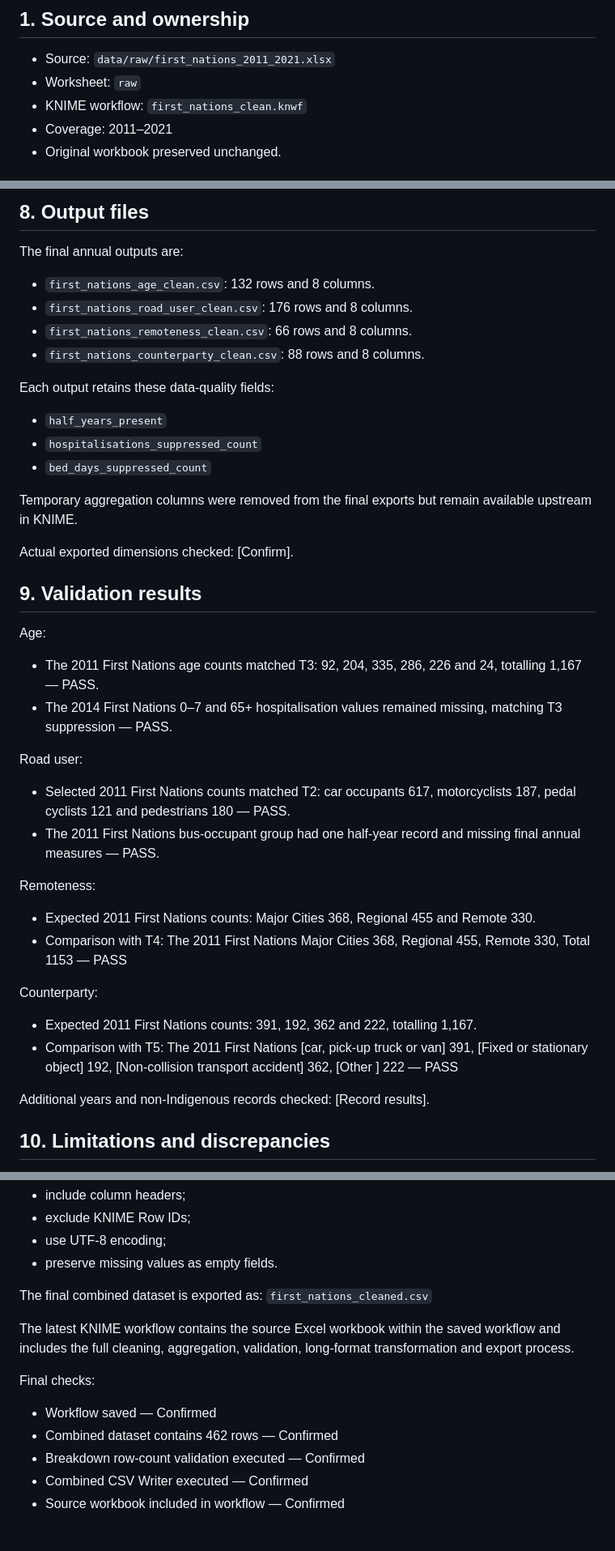
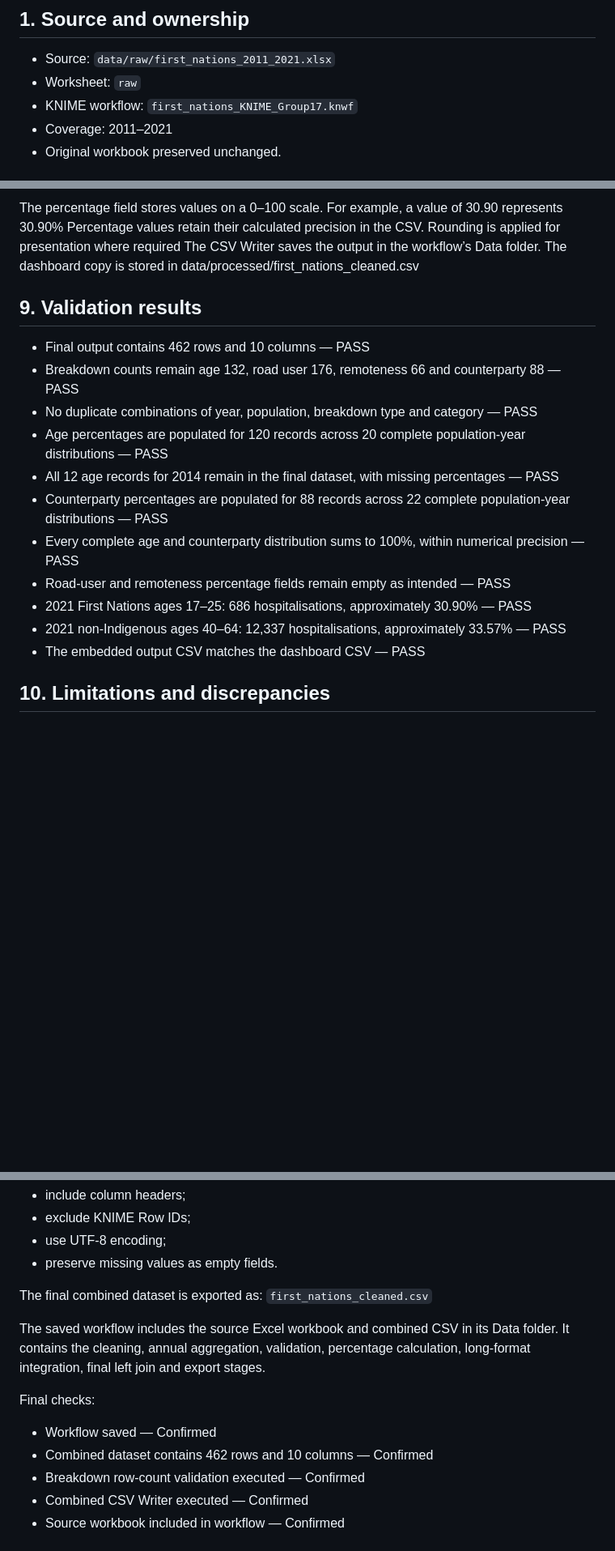
Before and after one commit to melodyleww/hospitalised_injuries_dashboard, a Markdown page: data/processed/cleaning_log_first_nations.md, 3 parts joined by grey strips. Shown at 81% size. Drawn GitHub-style; blank space fills up the shorter version.

```diff
--- a/data/processed/cleaning_log_first_nations.md
+++ b/data/processed/cleaning_log_first_nations.md
@@ -4,7 +4,7 @@
 
 - Source: `data/raw/first_nations_2011_2021.xlsx`
 - Worksheet: `raw`
-- KNIME workflow: `first_nations_clean.knwf`
+- KNIME workflow: `first_nations_KNIME_Group17.knwf`
 - Coverage: 2011–2021
 - Original workbook preserved unchanged.
 
@@ -126,46 +164,21 @@ The resulting branch dimensions were:
 
-## 8. Output files
-
-The final annual outputs are:
-
-- `first_nations_age_clean.csv`: 132 rows and 8 columns.
-- `first_nations_road_user_clean.csv`: 176 rows and 8 columns.
-- `first_nations_remoteness_clean.csv`: 66 rows and 8 columns.
-- `first_nations_counterparty_clean.csv`: 88 rows and 8 columns.
-
-Each output retains these data-quality fields:
-
-- `half_years_present`
-- `hospitalisations_suppressed_count`
-- `bed_days_suppressed_count`
-
-Temporary aggregation columns were removed from the final exports but remain available upstream in KNIME.
-
-Actual exported dimensions checked: [Confirm].
+The percentage field stores values on a 0–100 scale. For example, a value of 30.90 represents 30.90%
+Percentage values retain their calculated precision in the CSV. Rounding is applied for presentation where required
+The CSV Writer saves the output in the workflow’s Data folder. The dashboard copy is stored in data/processed/first_nations_cleaned.csv
 
 ## 9. Validation results
 
-Age:
-
-- The 2011 First Nations age counts matched T3: 92, 204, 335, 286, 226 and 24, totalling 1,167 — PASS.
-- The 2014 First Nations 0–7 and 65+ hospitalisation values remained missing, matching T3 suppression — PASS.
-
-Road user:
-
-- Selected 2011 First Nations counts matched T2: car occupants 617, motorcyclists 187, pedal cyclists 121 and pedestrians 180 — PASS.
-- The 2011 First Nations bus-occupant group had one half-year record and missing final annual measures — PASS.
-
-Remoteness:
-
-- Expected 2011 First Nations counts: Major Cities 368, Regional 455 and Remote 330.
-- Comparison with T4: The 2011 First Nations Major Cities 368, Regional 455, Remote 330, Total 1153 — PASS
-
-Counterparty:
-
-- Expected 2011 First Nations counts: 391, 192, 362 and 222, totalling 1,167.
-- Comparison with T5: The 2011 First Nations [car, pick-up truck or van] 391, [Fixed or stationary object] 192, [Non-collision transport accident] 362, [Other ] 222 — PASS
-
-Additional years and non-Indigenous records checked: [Record results].
+- Final output contains 462 rows and 10 columns — PASS
+- Breakdown counts remain age 132, road user 176, remoteness 66 and counterparty 88 — PASS
+- No duplicate combinations of year, population, breakdown type and category — PASS
+- Age percentages are populated for 120 records across 20 complete population-year distributions — PASS
+- All 12 age records for 2014 remain in the final dataset, with missing percentages — PASS
+- Counterparty percentages are populated for 88 records across 22 complete population-year distributions — PASS
+- Every complete age and counterparty distribution sums to 100%, within numerical precision — PASS
+- Road-user and remoteness percentage fields remain empty as intended — PASS
+- 2021 First Nations ages 17–25: 686 hospitalisations, approximately 30.90% — PASS
+- 2021 non-Indigenous ages 40–64: 12,337 hospitalisations, approximately 33.57% — PASS
+- The embedded output CSV matches the dashboard CSV — PASS
 
 ## 10. Limitations and discrepancies
 
@@ -194,12 +207,12 @@ CSV exports:
 
 The final combined dataset is exported as: `first_nations_cleaned.csv`
 
-The latest KNIME workflow contains the source Excel workbook within the saved workflow and includes the full cleaning, aggregation, validation, long-format transformation and export process.
+The saved workflow includes the source Excel workbook and combined CSV in its Data folder. It contains the cleaning, annual aggregation, validation, percentage calculation, long-format integration, final left join and export stages.
 
 Final checks:
 
 - Workflow saved — Confirmed
-- Combined dataset contains 462 rows — Confirmed
+- Combined dataset contains 462 rows and 10 columns — Confirmed
 - Breakdown row-count validation executed — Confirmed
 - Combined CSV Writer executed — Confirmed
 - Source workbook included in workflow — Confirmed
```
Also changed, not shown: other parts of data/processed/cleaning_log_first_nations.md (+52 -14 lines).
